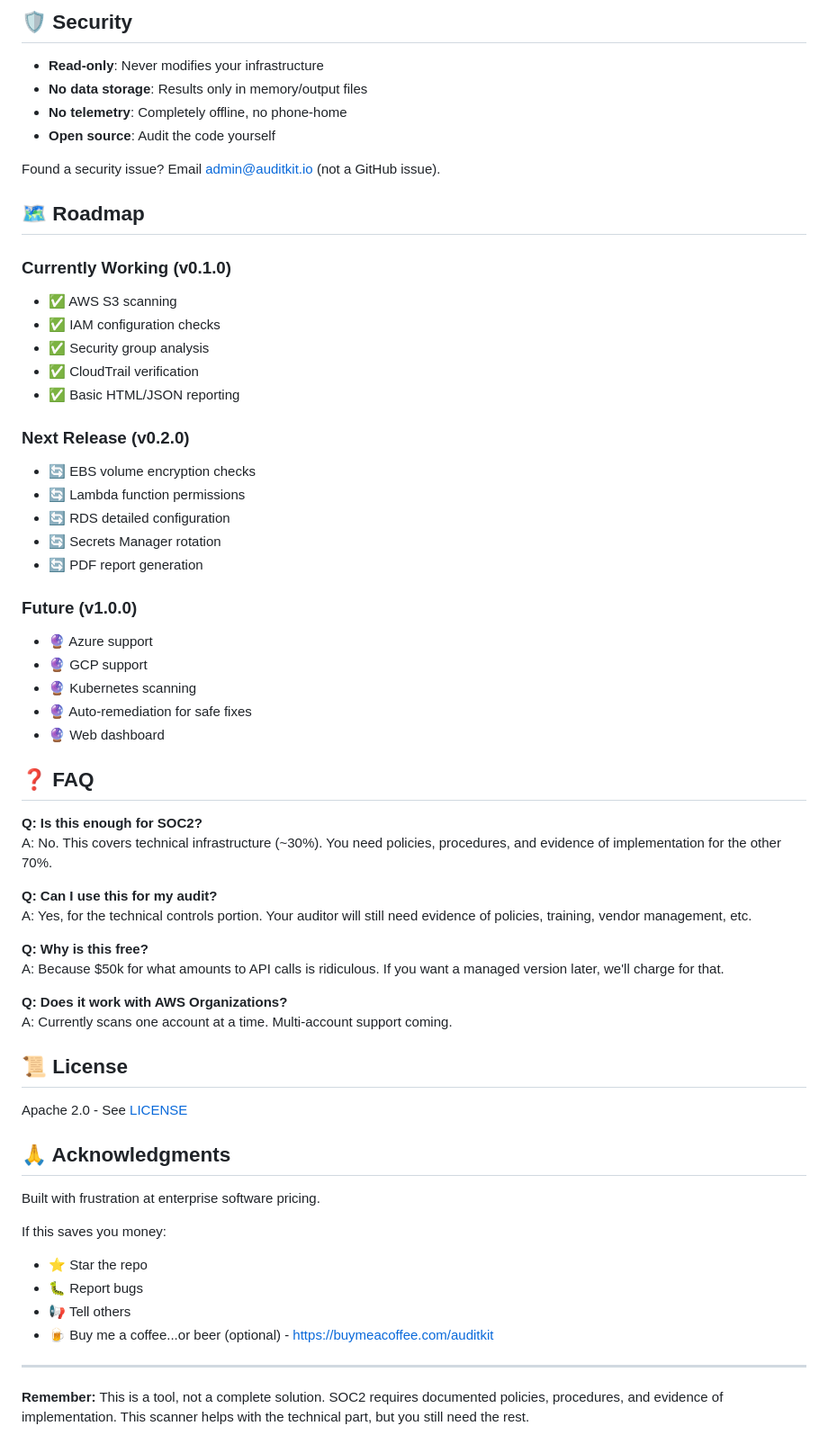
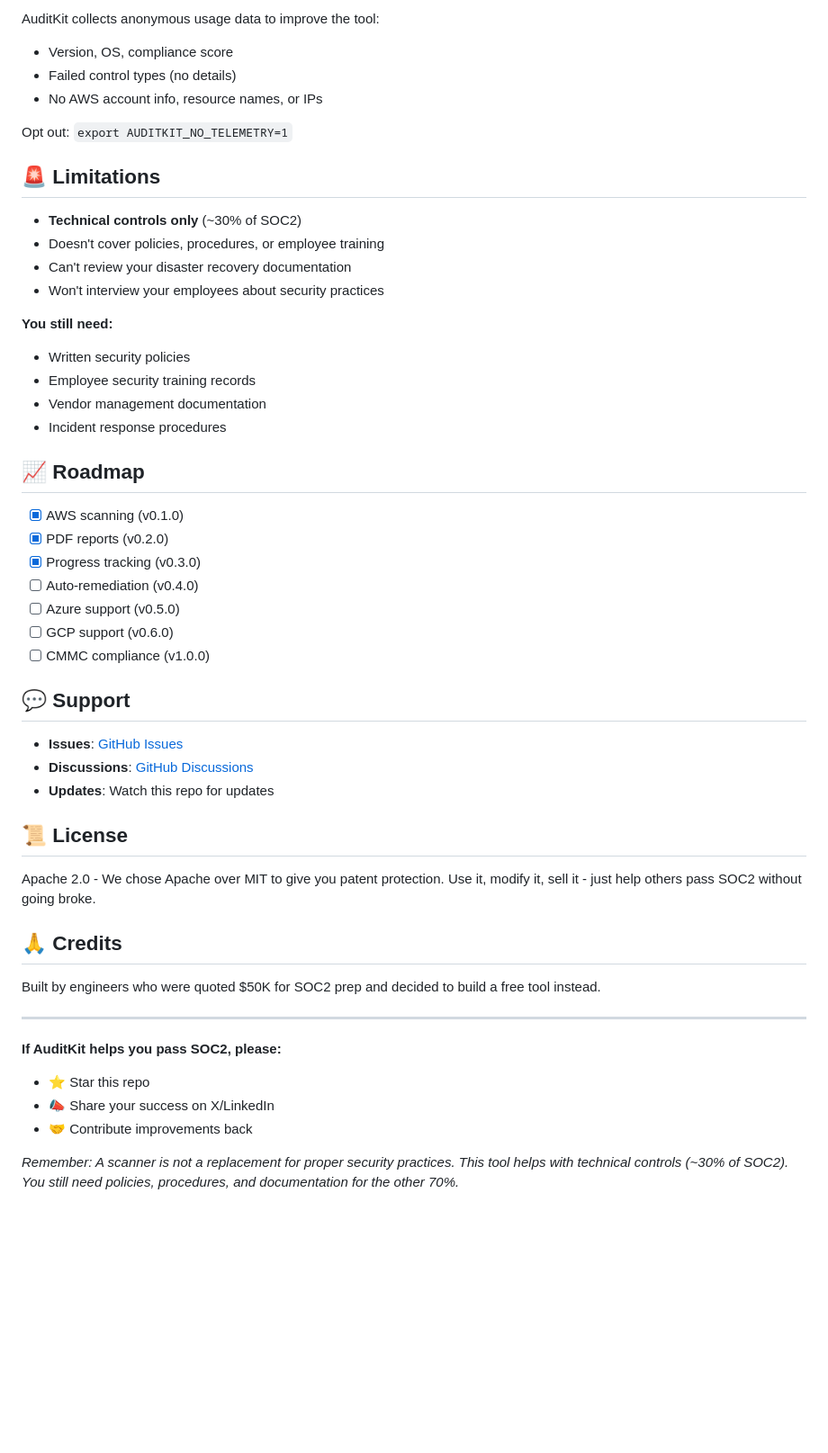
Before and after one commit to guardian-nexus/auditkit, a Markdown page: README.md, the part around one of its changes. Shown at 90% size. Drawn GitHub-style; blank space fills up the shorter version.

Commit message:
Update README for v0.3.0 features

```diff
--- a/README.md
+++ b/README.md
@@ -195,64 +200,53 @@ See [CONTRIBUTING.md](CONTRIBUTING.md) for guidelines.
 
-## 🛡️ Security
+AuditKit collects anonymous usage data to improve the tool:
+- Version, OS, compliance score
+- Failed control types (no details)
+- No AWS account info, resource names, or IPs
 
-- **Read-only**: Never modifies your infrastructure
-- **No data storage**: Results only in memory/output files
-- **No telemetry**: Completely offline, no phone-home
-- **Open source**: Audit the code yourself
+Opt out: `export AUDITKIT_NO_TELEMETRY=1`
 
-Found a security issue? Email admin@auditkit.io (not a GitHub issue).
+## 🚨 Limitations
 
-## 🗺️ Roadmap
+- **Technical controls only** (~30% of SOC2)
+- Doesn't cover policies, procedures, or employee training
+- Can't review your disaster recovery documentation
+- Won't interview your employees about security practices
 
-### Currently Working (v0.1.0)
-- ✅ AWS S3 scanning
-- ✅ IAM configuration checks
-- ✅ Security group analysis
-- ✅ CloudTrail verification
-- ✅ Basic HTML/JSON reporting
+**You still need:**
+- Written security policies
+- Employee security training records
+- Vendor management documentation
+- Incident response procedures
 
-### Next Release (v0.2.0)
-- 🔄 EBS volume encryption checks
-- 🔄 Lambda function permissions
-- 🔄 RDS detailed configuration
-- 🔄 Secrets Manager rotation
-- 🔄 PDF report generation
+## 📈 Roadmap
 
-### Future (v1.0.0)
-- 🔮 Azure support
-- 🔮 GCP support
-- 🔮 Kubernetes scanning
-- 🔮 Auto-remediation for safe fixes
-- 🔮 Web dashboard
+- [x] AWS scanning (v0.1.0)
+- [x] PDF reports (v0.2.0)
+- [x] Progress tracking (v0.3.0)
+- [ ] Auto-remediation (v0.4.0)
+- [ ] Azure support (v0.5.0)
+- [ ] GCP support (v0.6.0)
+- [ ] CMMC compliance (v1.0.0)
 
-## ❓ FAQ
+## 💬 Support
 
-**Q: Is this enough for SOC2?**
-A: No. This covers technical infrastructure (~30%). You need policies, procedures, and evidence of implementation for the other 70%.
-
-**Q: Can I use this for my audit?**
-A: Yes, for the technical controls portion. Your auditor will still need evidence of policies, training, vendor management, etc.
-
-**Q: Why is this free?**
-A: Because $50k for what amounts to API calls is ridiculous. If you want a managed version later, we'll charge for that.
-
-**Q: Does it work with AWS Organizations?**
-A: Currently scans one account at a time. Multi-account support coming.
+- **Issues**: [GitHub Issues](https://github.com/guardian-nexus/auditkit/issues)
+- **Discussions**: [GitHub Discussions](https://github.com/guardian-nexus/auditkit/discussions)
+- **Updates**: Watch this repo for updates
 
 ## 📜 License
 
-Apache 2.0 - See [LICENSE](LICENSE)
+Apache 2.0 - We chose Apache over MIT to give you patent protection. Use it, modify it, sell it - just help others pass SOC2 without going broke.
 
-## 🙏 Acknowledgments
+## 🙏 Credits
 
-Built with frustration at enterprise software pricing.
-
-If this saves you money:
-- ⭐ Star the repo
-- 🐛 Report bugs
-- 📢 Tell others
-- 🍺 Buy me a coffee...or beer (optional) - https://buymeacoffee.com/auditkit
+Built by engineers who were quoted $50K for SOC2 prep and decided to build a free tool instead.
 
 ---
 
-**Remember:** This is a tool, not a complete solution. SOC2 requires documented policies, procedures, and evidence of implementation. This scanner helps with the technical part, but you still need the rest.
+**If AuditKit helps you pass SOC2, please:**
+- ⭐ Star this repo
+- 📣 Share your success on X/LinkedIn
+- 🤝 Contribute improvements back
+
+*Remember: A scanner is not a replacement for proper security practices. This tool helps with technical controls (~30% of SOC2). You still need policies, procedures, and documentation for the other 70%.*
```
Also changed, not shown: other parts of README.md (+162 -157 lines).
